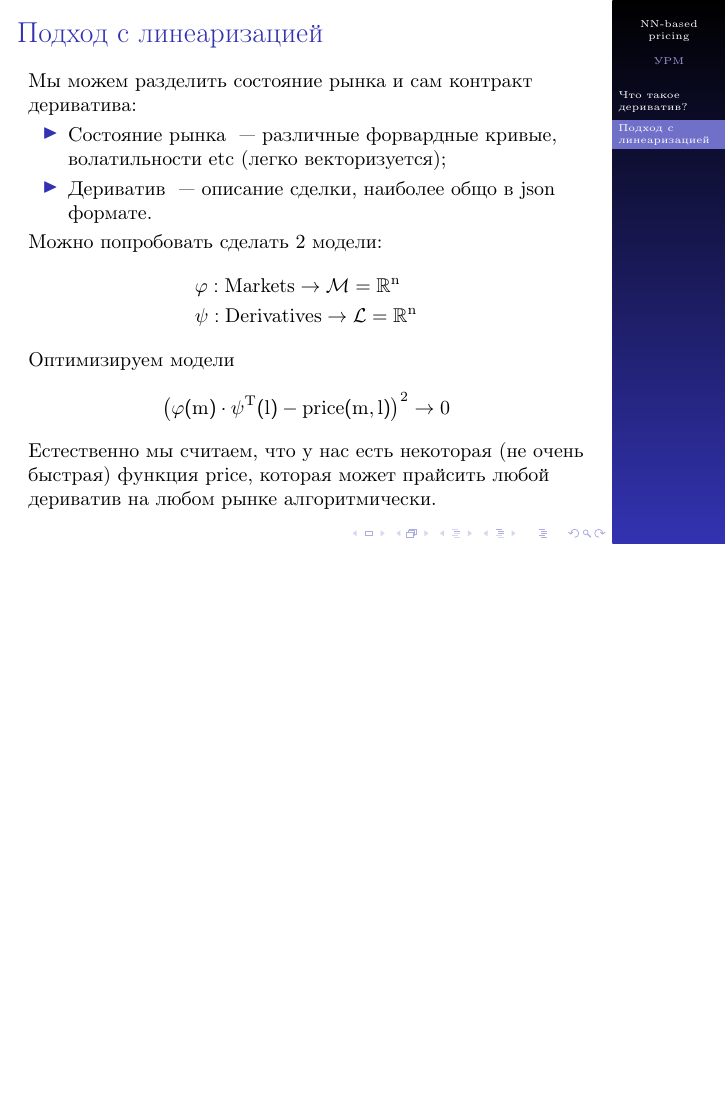
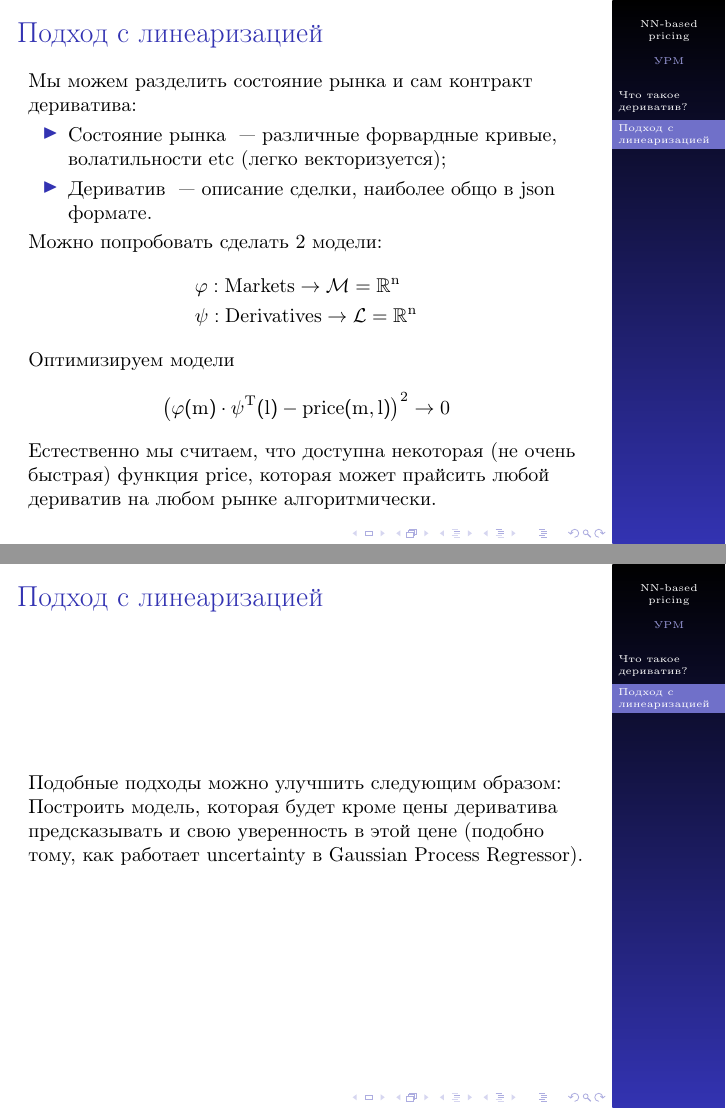
Before and after one commit to v0r0bi0v/DerivativesPricingViaML, LaTeX slides (slides.tex): page 3 of 3 before the commit and pages 3 and 4 of 4 after it, the two joined at a grey line, the shorter picture padded with empty space. The pictures show the PDF file pdf/slides.pdf that the author committed with the source.

Commit message:
AUTO-COMMIT 2025-01-11 04:07:00 MSK +0300

```diff
--- a/slides.tex
+++ b/slides.tex
@@ -109,8 +109,14 @@
         \]
 
         \begin{remark}
-            Естественно мы считаем, что у нас есть некоторая (не очень быстрая) функция price, которая может прайсить любой дериватив на любом рынке алгоритмически.
+            Естественно мы считаем, что доступна некоторая (не очень быстрая) функция price, которая может прайсить любой дериватив на любом рынке алгоритмически.
         \end{remark}
     \end{frame}
 
+    \begin{frame}{Подход с линеаризацией}
+        Подобные подходы можно улучшить следующим образом:
+
+        Построить модель, которая будет кроме цены дериватива предсказывать и свою уверенность в этой цене (подобно тому, как работает uncertainty в Gaussian Process Regressor).
+    \end{frame}
+
 \end{document}
```
Also changed, not shown: pdf/slides.pdf.
